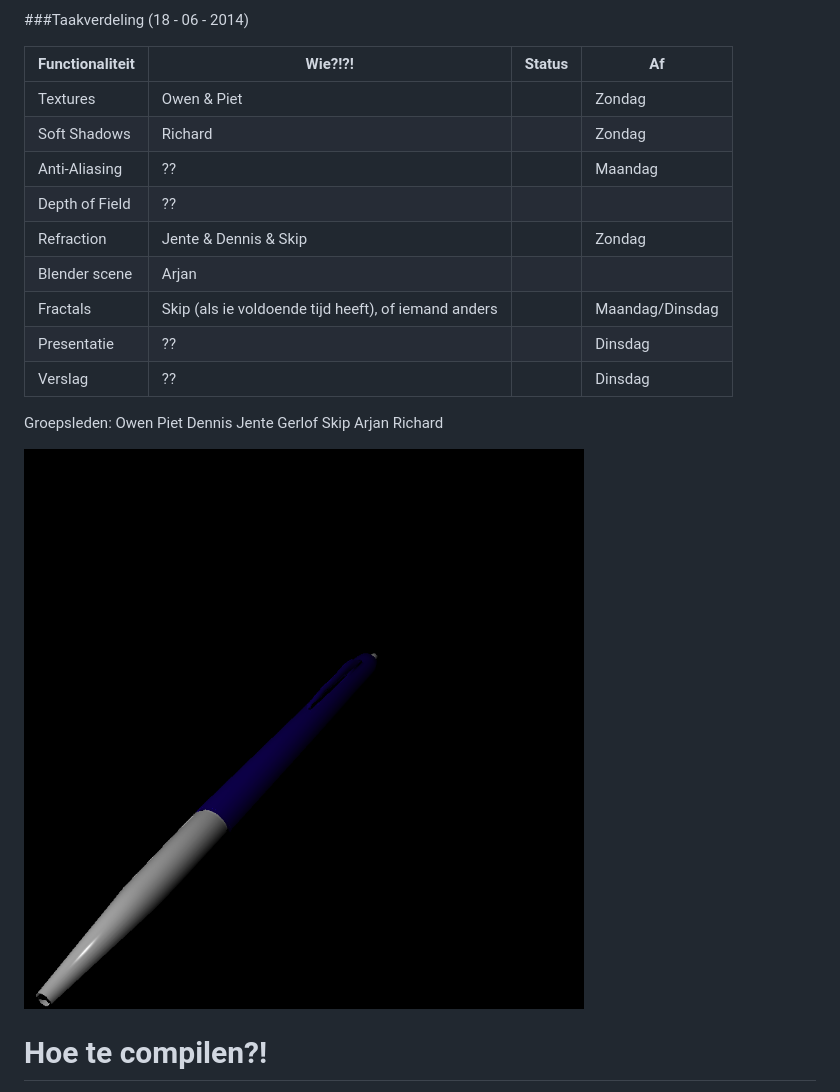
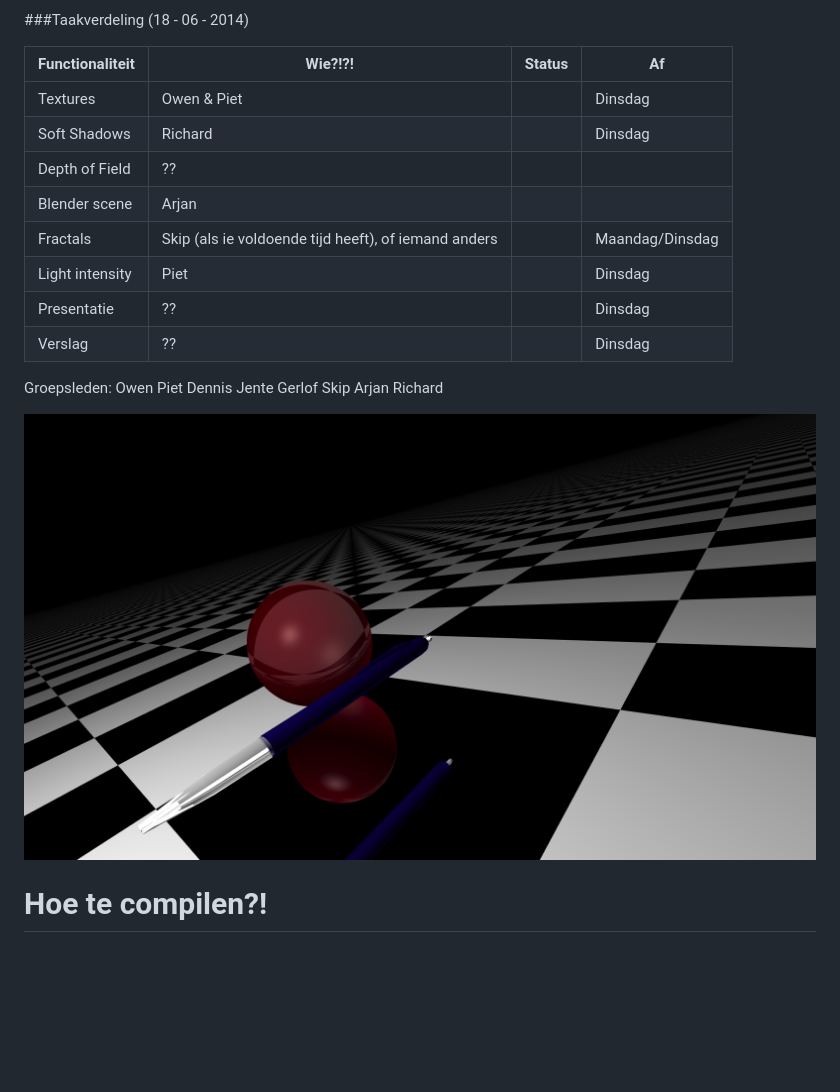
Before and after one commit to Balletie/TI1805-Project, a Markdown page: README.md, the part around the change. Rendered like a GitHub page; pictures changed too: multisampling_hd_16x.png (added); blank space fills up the shorter version.

Commit message:
Updated README, added HD image with multisampling x16

```diff
--- a/README.md
+++ b/README.md
@@ -12,13 +12,12 @@ jouw functionaliteit compleet is.
 
 | Functionaliteit | Wie?!?!                 | Status           | Af       |
 | --------------- | ------------------------| ---------------- | -------- |
-| Textures        | Owen & Piet             |                  | Zondag   |
-| Soft Shadows    | Richard                 |                  | Zondag   |
-| Anti-Aliasing   | ??                      |                  | Maandag  |
+| Textures        | Owen & Piet             |                  | Dinsdag  |
+| Soft Shadows    | Richard                 |                  | Dinsdag  |
 | Depth of Field  | ??                      |                  |          |
-| Refraction      | Jente & Dennis & Skip   |                  | Zondag   |
 | Blender scene   | Arjan                   |                  |          |
 | Fractals        | Skip (als ie voldoende tijd heeft), of iemand anders | | Maandag/Dinsdag |
+| Light intensity | Piet		    |		       | Dinsdag  |
 | Presentatie     | ??                      |                  | Dinsdag  |
 | Verslag         | ??                      |                  | Dinsdag  |
 
@@ -32,7 +31,7 @@ Skip
 Arjan
 Richard
 
-![interpolate_pen](https://github.com/Balletie/TI1805-Project/raw/master/interpolate_pen.png)
+![multisampling_hd_16x.png](https://github.com/Balletie/TI1805-Project/raw/master/multisampling_hd_16x.png)
 
 Hoe te compilen?!
 =================
```
